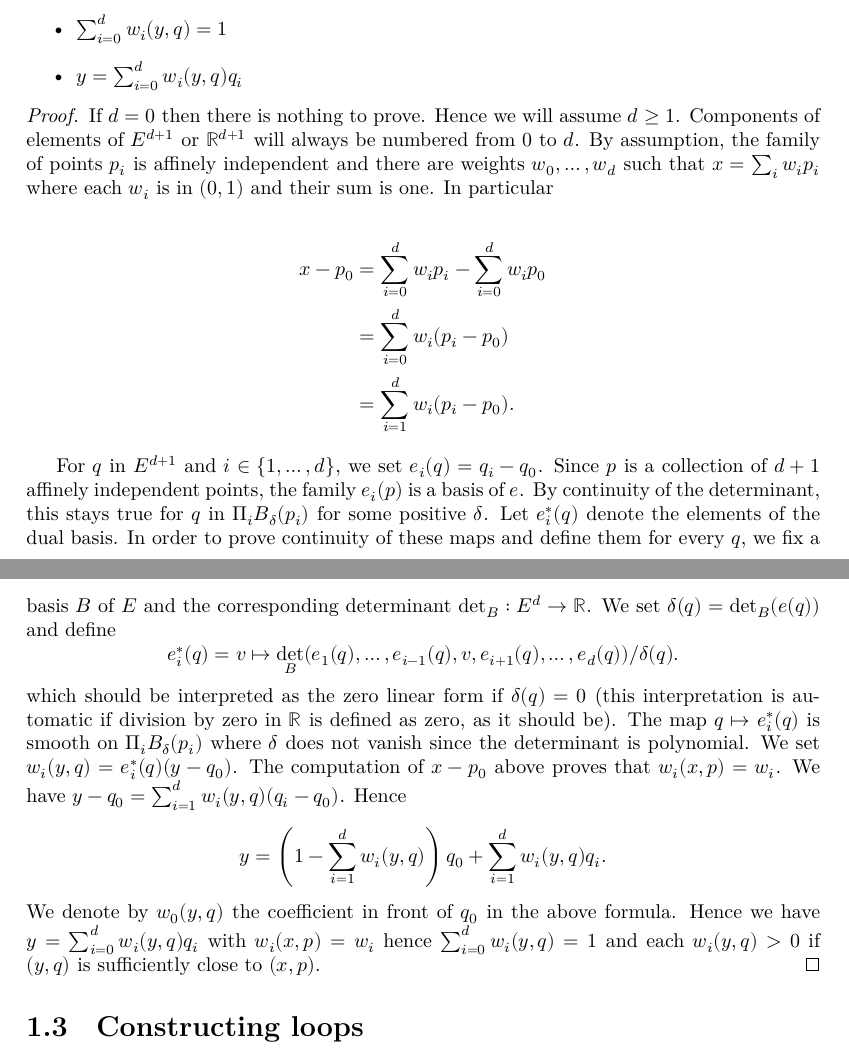
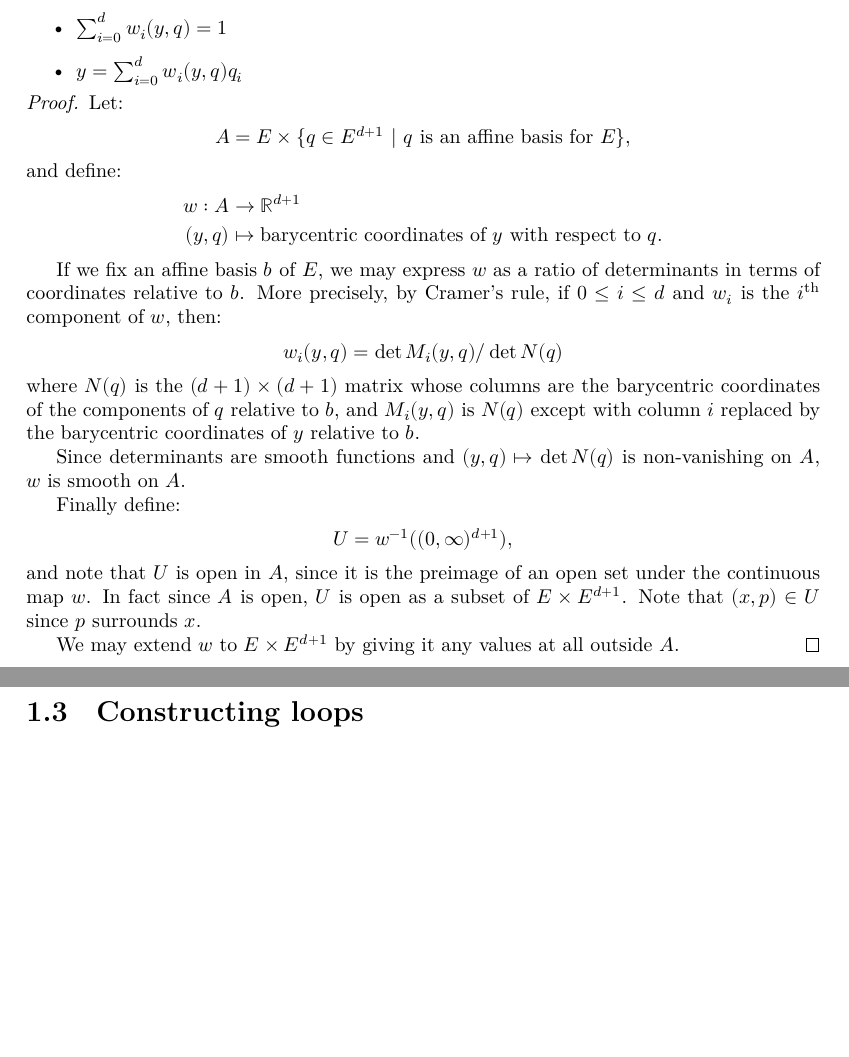
Before and after one commit to leanprover-community/sphere-eversion, a LaTeX thesis (blueprint/src/print.tex, which reads blueprint/src/loops.tex): two parts of pages 9 and 10 of 22, joined at a grey line, cut so that both start at the same text, the shorter picture padded with empty space. Compiled offline with XeLaTeX.

Commit message:
Bring Blueprint proof of `lem:smooth_barycentric_coord` in line with formal proof

```diff
--- a/blueprint/src/loops.tex
+++ b/blueprint/src/loops.tex
@@ -271,55 +271,41 @@ coordinates of $x$ with respect to the affine basis $p_0, \ldots, p_d$.
 \end{lemma}
 
 \begin{proof}
-  If $d = 0$ then there is nothing to prove.
-  Hence we will assume $d ≥ 1$.
-  Components of elements of $E^{d+1}$ or $ℝ^{d+1}$ will always be
-  numbered from $0$ to $d$.
-  By assumption, the family of points $p_i$ is affinely independent and
-  there are weights $w_0, \dots, w_d$ such that $x = \sum_i w_i p_i$
-  where each $w_i$ is in $(0, 1)$ and their sum is one.
-  In particular
-
+  \leanok
+  Let:
   \begin{align*}
-    x - p_0 &= \sum_{i=0}^d w_i p_i - \sum_{i=0}^d w_i p_0 \\
-            & = \sum_{i=0}^d w_i (p_i - p_0) \\
-            & = \sum_{i=1}^d w_i (p_i - p_0).
+    A = E \times \{ q \in E^{d+1} ~|~ \mbox{$q$ is an affine basis for $E$} \},
+  \end{align*}
+  and define:
+  \begin{align*}
+    w : A &\to ℝ^{d+1}\\
+    (y, q) &\mapsto \mbox{barycentric coordinates of $y$ with respect to $q$}.
   \end{align*}
 
-  For $q$ in $E^{d+1}$ and $i ∈ \{1, \dots, d\}$, we set
-  $e_i(q) = q_i - q_0$.
-  Since $p$ is a collection of $d+1$ affinely independent points,
-  the family $e_i(p)$ is a basis of $e$.
-  By continuity of the determinant, this stays true
-  for $q$ in $Π_i B_δ(p_i)$ for some positive $δ$.
-  Let $e^*_i(q)$ denote the elements of the dual basis.
-  In order to prove continuity of these maps and define them
-  for every $q$, we fix a basis $B$ of $E$ and the corresponding
-  determinant $\det_B : E^d → ℝ$.
-  We set $δ(q) = \det_B(e(q))$ and define
-  \[
-    e^*_i(q) = v ↦
-    \det_B(e_1(q), \dots, e_{i-1}(q), v, e_{i+1}(q), \dots, e_d(q))/δ(q).
-  \]
-  which should be interpreted as the zero linear form if $δ(q) = 0$
-  (this interpretation is automatic if division by zero in $ℝ$
-  is defined as zero, as it should be).
-  The map $q ↦ e^*_i(q)$ is smooth on $Π_i B_δ(p_i)$
-  where $δ$ does not vanish since the determinant is polynomial.
-  We set $w_i(y, q) = e^*_i(q)(y - q_0)$.
-  The computation of $x - p_0$ above proves that
-  $w_i(x, p) = w_i$.
-  We have $y - q_0 = \sum_{i = 1}^d w_i(y, q)(q_i - q_0)$.
-  Hence
-  \[
-    y = \left(1 - \sum_{i = 1}^d w_i(y, q)\right)q_0 +
-        \sum_{i = 1}^d w_i(y, q)q_i.
-  \]
-  We denote by $w_0(y, q)$ the coefficient in front of $q_0$ in the
-  above formula.
-  Hence we have $y = \sum_{i=0}^d w_i(y, q)q_i$ with
-  $w_i(x, p) = w_i$ hence $\sum_{i=0}^d w_i(y, q) = 1$ and each $w_i(y, q) > 0$
-  if $(y, q)$ is sufficiently close to $(x, p)$.
+  If we fix an affine basis $b$ of $E$, we may express $w$ as a
+  ratio of determinants in terms of coordinates relative to $b$. More precisely,
+  by Cramer's rule, if $0 \le i \le d$ and $w_i$ is the $i^{\rm th}$ component of $w$,
+  then:
+  \begin{align*}
+    w_i (y, q) = \det M_i (y, q) / \det N (q)
+  \end{align*}
+  where $N(q)$ is the $(d+1)\times (d+1)$ matrix whose columns are the barycentric
+  coordinates of the components of $q$ relative to $b$, and $M_i (y, q)$ is $N(q)$
+  except with column $i$ replaced by the barycentric coordinates of $y$ relative
+  to $b$.
+
+  Since determinants are smooth functions and $(y, q) \mapsto \det N(q)$ is
+  non-vanishing on $A$, $w$ is smooth on $A$.
+
+  Finally define:
+  \begin{align*}
+    U = w^{-1}((0, \infty)^{d+1}),
+  \end{align*}
+  and note that $U$ is open in $A$, since it is the preimage of an open set under the
+  continuous map $w$. In fact since $A$ is open, $U$ is open as a subset of $E \times E^{d+1}$.
+  Note that $(x, p) \in U$ since $p$ surrounds $x$.
+
+  We may extend $w$ to $E \times E^{d+1}$ by giving it any values at all outside $A$.
 \end{proof}
 
 \section{Constructing loops}
```
